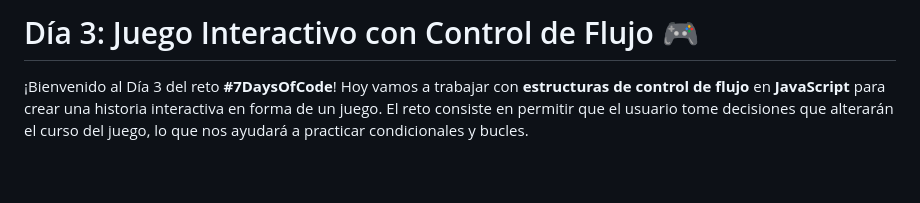
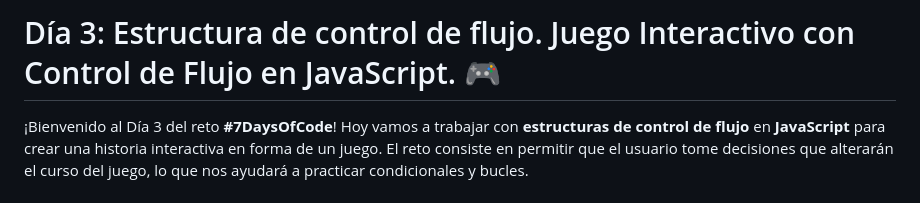
Before and after one commit to OctavioPinoRosas/7DaysofCode, a Markdown page: 3Day/README.md, the part around the change. Drawn GitHub-style; blank space fills up the shorter version.

Commit message:
Change README 3Day

```diff
--- a/3Day/README.md
+++ b/3Day/README.md
@@ -1,4 +1,4 @@
-# Día 3: Juego Interactivo con Control de Flujo 🎮
+# Día 3: Estructura de control de flujo. Juego Interactivo con Control de Flujo en JavaScript. 🎮
 
 ¡Bienvenido al Día 3 del reto **#7DaysOfCode**! Hoy vamos a trabajar con **estructuras de control de flujo** en **JavaScript** para crear una historia interactiva en forma de un juego. El reto consiste en permitir que el usuario tome decisiones que alterarán el curso del juego, lo que nos ayudará a practicar condicionales y bucles.
 
```
